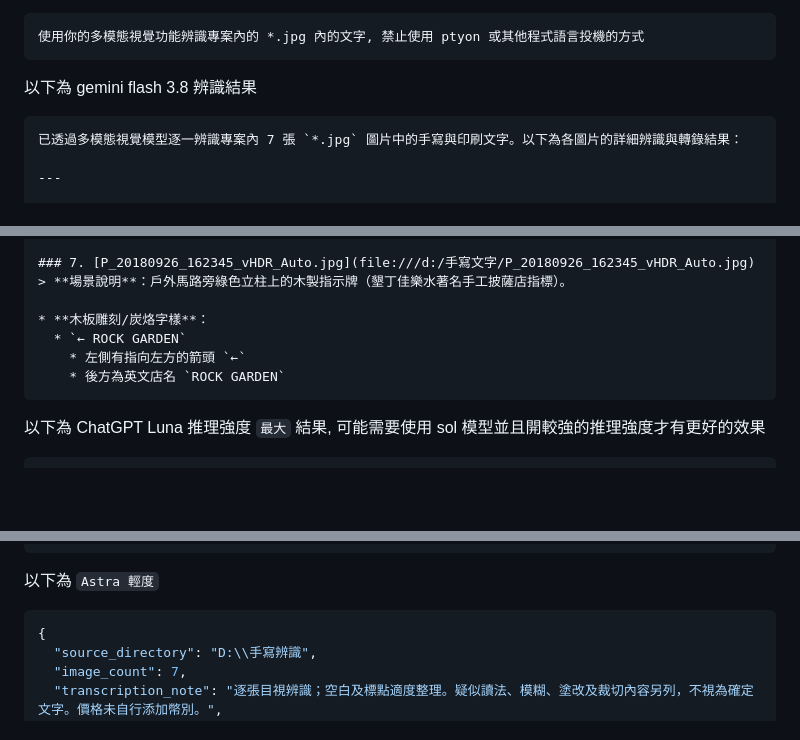
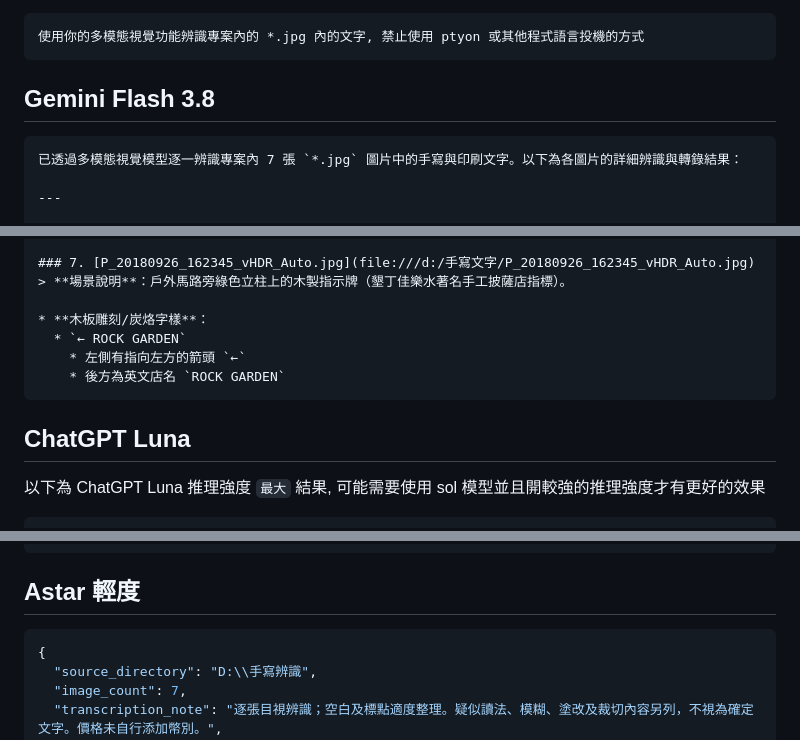
Before and after one commit to weber87na/marmot-ai-course, a Markdown page: 手寫辨識.md, 3 parts joined by grey strips. GitHub-like rendering; blank space fills up the shorter version.

Commit message:
手寫辨識更新

````diff
--- a/手寫辨識.md
+++ b/手寫辨識.md
@@ -4,7 +4,7 @@
 使用你的多模態視覺功能辨識專案內的 *.jpg 內的文字, 禁止使用 ptyon 或其他程式語言投機的方式
 ```
 
-以下為 gemini flash 3.8 辨識結果
+## Gemini Flash 3.8
 
 ```markdown
 已透過多模態視覺模型逐一辨識專案內 7 張 `*.jpg` 圖片中的手寫與印刷文字。以下為各圖片的詳細辨識與轉錄結果：
@@ -123,6 +123,7 @@
     * 後方為英文店名 `ROCK GARDEN`
 ```
 
+## ChatGPT Luna
 以下為 ChatGPT Luna 推理強度 `最大` 結果, 可能需要使用 sol 模型並且開較強的推理強度才有更好的效果
 
 ```json
@@ -232,7 +233,8 @@
 }
 ```
 
-以下為 `Astra 輕度`
+
+## Astar 輕度
 
 ```json
 {
````
Also changed, not shown: other parts of 手寫辨識.md (+1 -1 lines).
